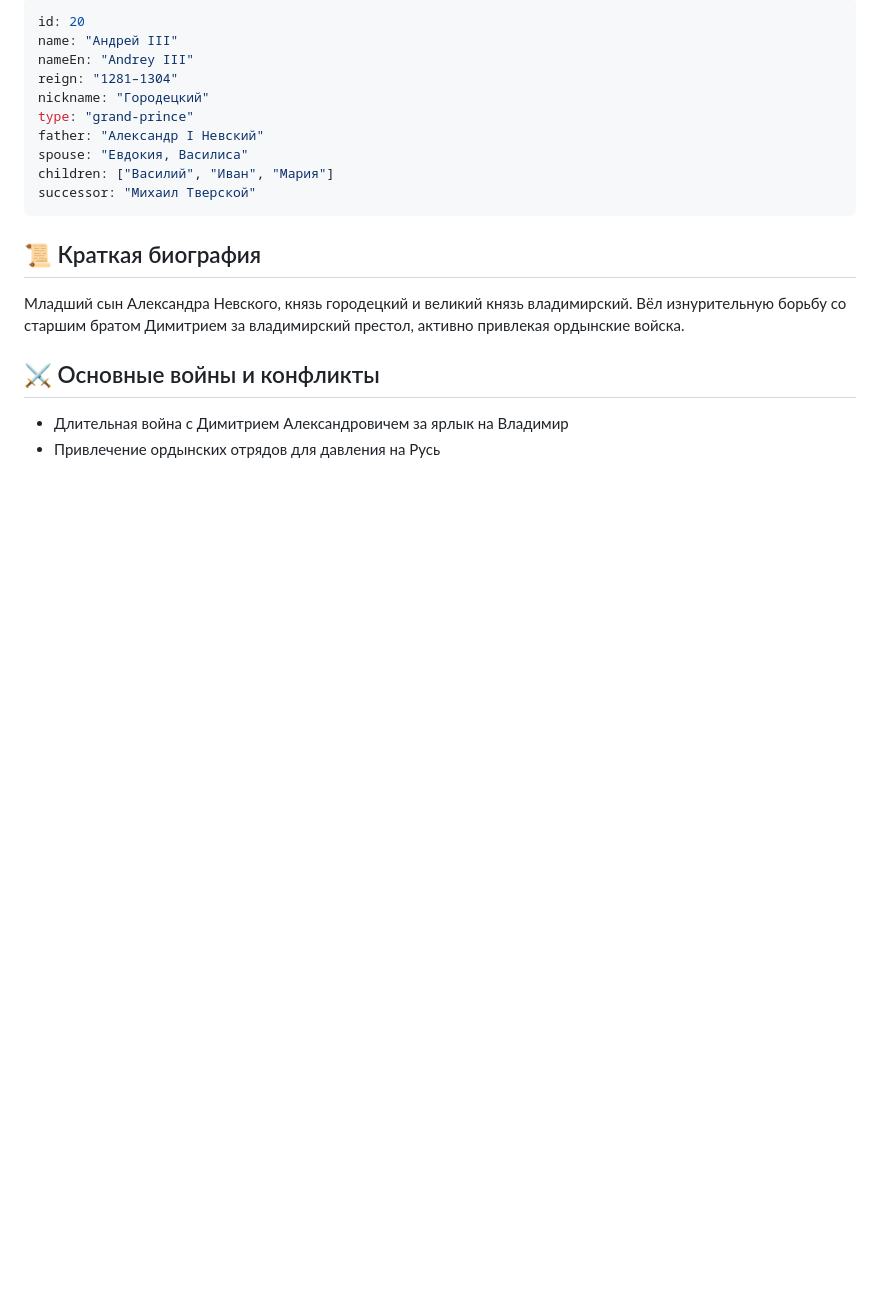
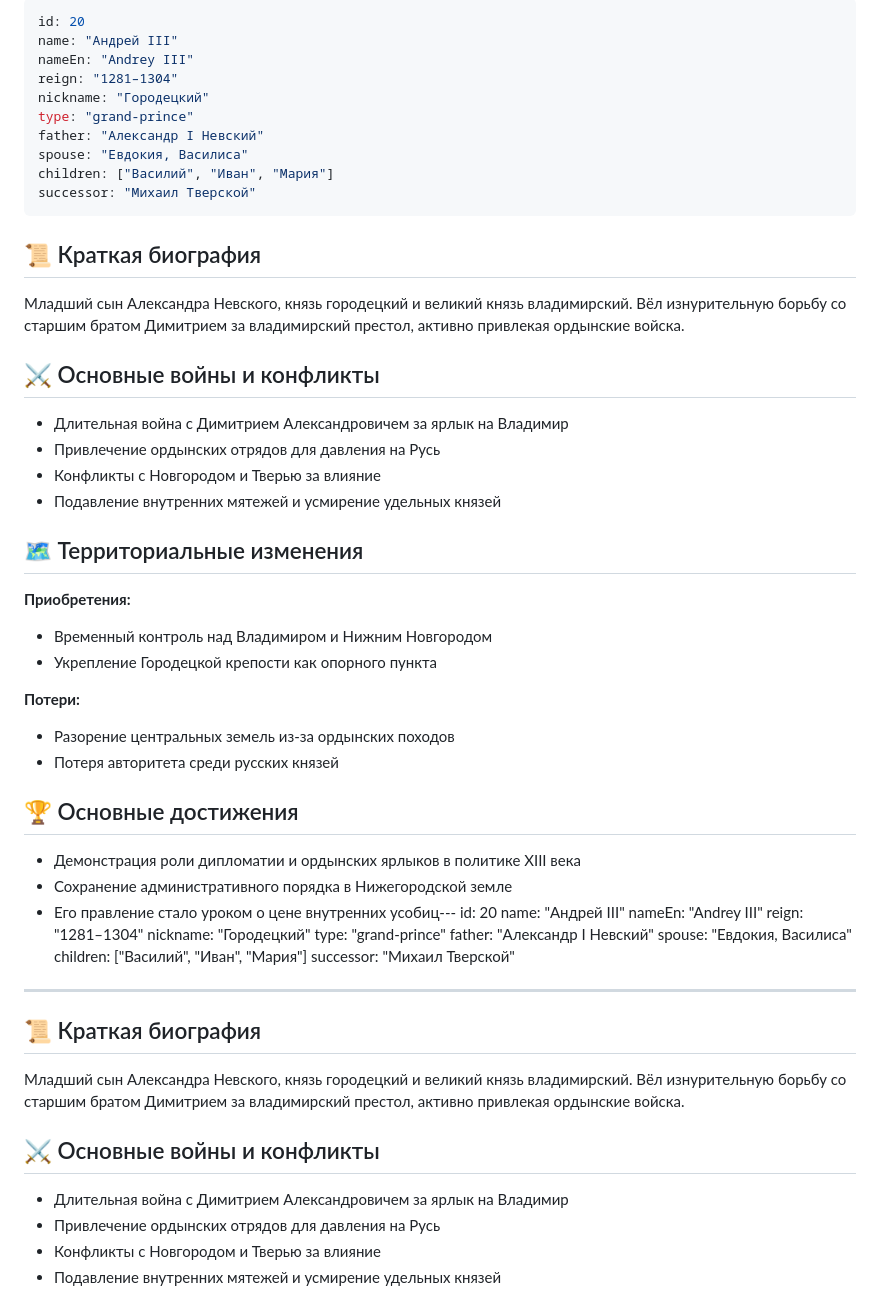
Before and after one commit to FreiheitAX/Rurik-Dynasty-family-tree.io, a Markdown page: Rulers/Andrey_III/profile.md, the part around the change. Drawn GitHub-style; blank space fills up the shorter version.

```diff
--- a/Rulers/Andrey_III/profile.md
+++ b/Rulers/Andrey_III/profile.md
@@ -1,4 +1,42 @@
 ---
+id: 20
+name: "Андрей III"
+nameEn: "Andrey III"
+reign: "1281–1304"
+nickname: "Городецкий"
+type: "grand-prince"
+father: "Александр I Невский"
+spouse: "Евдокия, Василиса"
+children: ["Василий", "Иван", "Мария"]
+successor: "Михаил Тверской"
+---
+
+## 📜 Краткая биография
+
+Младший сын Александра Невского, князь городецкий и великий князь владимирский. Вёл изнурительную борьбу со старшим братом Димитрием за владимирский престол, активно привлекая ордынские войска.
+
+## ⚔️ Основные войны и конфликты
+
+- Длительная война с Димитрием Александровичем за ярлык на Владимир
+- Привлечение ордынских отрядов для давления на Русь
+- Конфликты с Новгородом и Тверью за влияние
+- Подавление внутренних мятежей и усмирение удельных князей
+
+## 🗺️ Территориальные изменения
+
+**Приобретения:**
+- Временный контроль над Владимиром и Нижним Новгородом
+- Укрепление Городецкой крепости как опорного пункта
+
+**Потери:**
+- Разорение центральных земель из-за ордынских походов
+- Потеря авторитета среди русских князей
+
+## 🏆 Основные достижения
+
+- Демонстрация роли дипломатии и ордынских ярлыков в политике XIII века
+- Сохранение административного порядка в Нижегородской земле
+- Его правление стало уроком о цене внутренних усобиц---
 id: 20
 name: "Андрей III"
 nameEn: "Andrey III"
```
